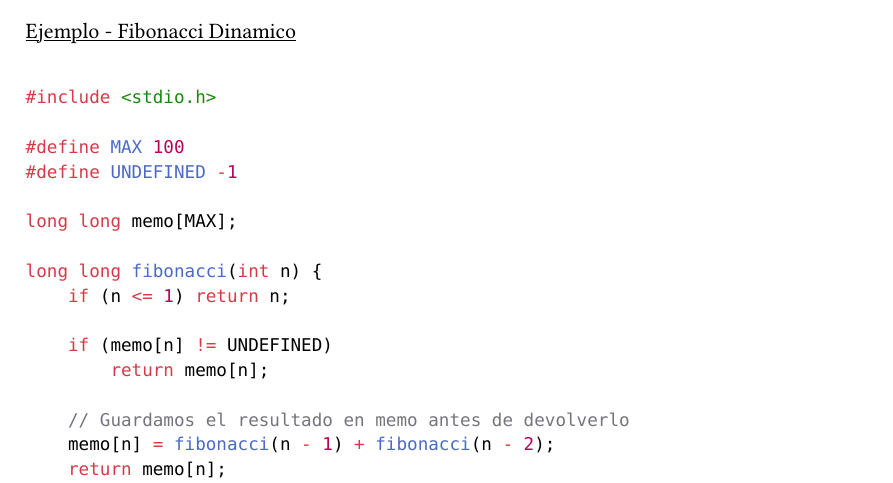
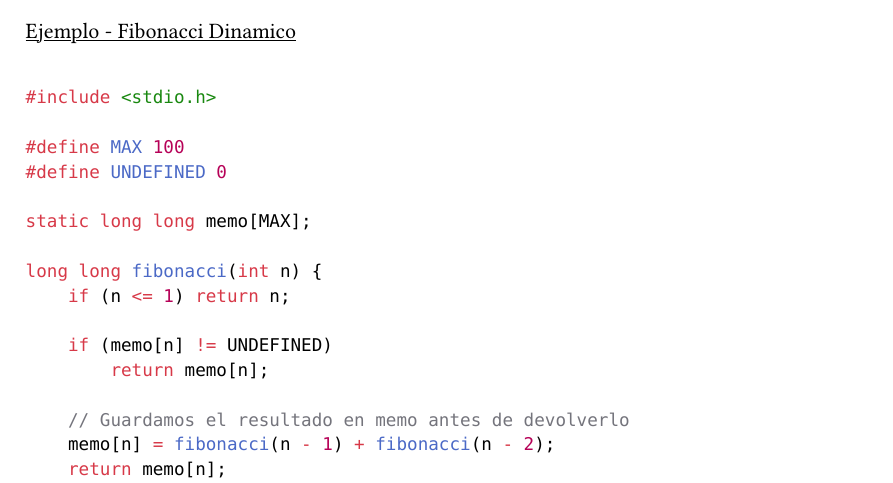
Before and after one commit to JuaniRaggio/EDA, a Typst document (Teoria/DataQualityMatching/BusquedaDeTexto.typ): part of the page, cut so that both start at the same text. Compiled offline with Typst 0.15.

Commit message:
Correccion al fibo

```diff
--- a/Teoria/DataQualityMatching/BusquedaDeTexto.typ
+++ b/Teoria/DataQualityMatching/BusquedaDeTexto.typ
@@ -34,9 +34,9 @@ La idea es guardarse los valores ya calculados en vez de volver a computar funci
 #include <stdio.h>
 
 #define MAX 100
-#define UNDEFINED -1
+#define UNDEFINED 0
 
-long long memo[MAX];
+static long long memo[MAX];
 
 long long fibonacci(int n) {
     if (n <= 1) return n;
```
